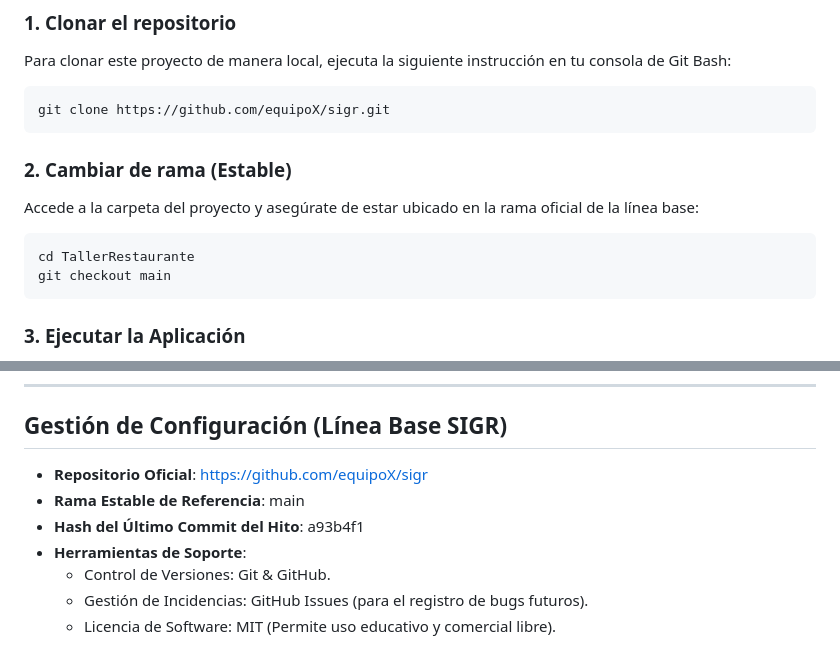
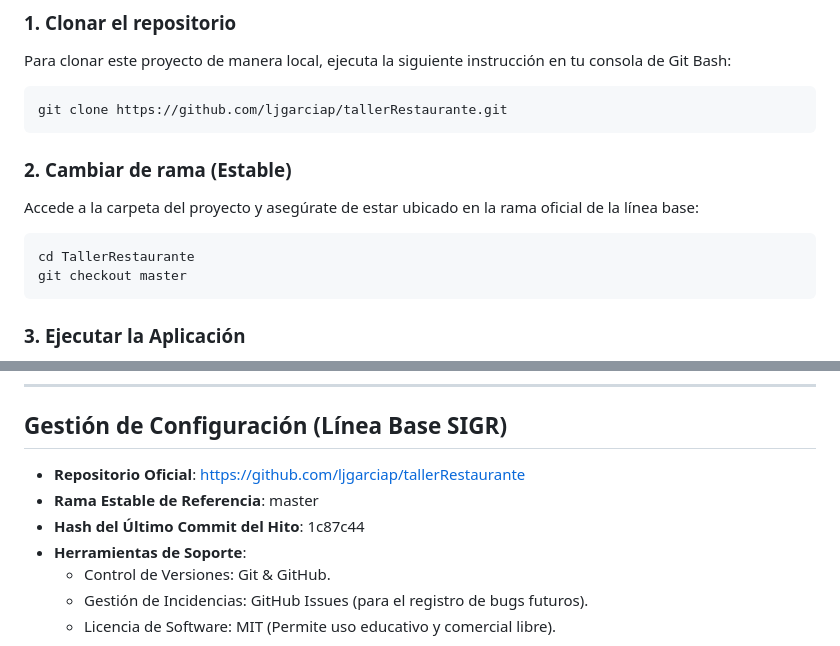
Before and after one commit to ljgarciap/tallerRestaurante, a Markdown page: README.md, 2 parts joined by grey strips. Drawn GitHub-style.

Commit message:
Ajuste readme hito y repo

````diff
--- a/README.md
+++ b/README.md
@@ -64,14 +64,14 @@ TallerRestaurante/
 ### 1. Clonar el repositorio
 Para clonar este proyecto de manera local, ejecuta la siguiente instrucción en tu consola de Git Bash:
 ```bash
-git clone https://github.com/equipoX/sigr.git
+git clone https://github.com/ljgarciap/tallerRestaurante.git
 ```
 
 ### 2. Cambiar de rama (Estable)
 Accede a la carpeta del proyecto y asegúrate de estar ubicado en la rama oficial de la línea base:
 ```bash
 cd TallerRestaurante
-git checkout main
+git checkout master
 ```
 
 ### 3. Ejecutar la Aplicación
@@ -96,9 +96,9 @@ Para probar los flujos restringidos por roles, puedes iniciar sesión utilizando
 
 ## Gestión de Configuración (Línea Base SIGR)
 
-- **Repositorio Oficial**: https://github.com/equipoX/sigr
-- **Rama Estable de Referencia**: main
-- **Hash del Último Commit del Hito**: a93b4f1
+- **Repositorio Oficial**: https://github.com/ljgarciap/tallerRestaurante
+- **Rama Estable de Referencia**: master
+- **Hash del Último Commit del Hito**: 1c87c44
 - **Herramientas de Soporte**:
   - Control de Versiones: Git & GitHub.
   - Gestión de Incidencias: GitHub Issues (para el registro de bugs futuros).
````
Also changed, not shown: Taller_LineaBase_SIGR.md (+4 -4 lines).
